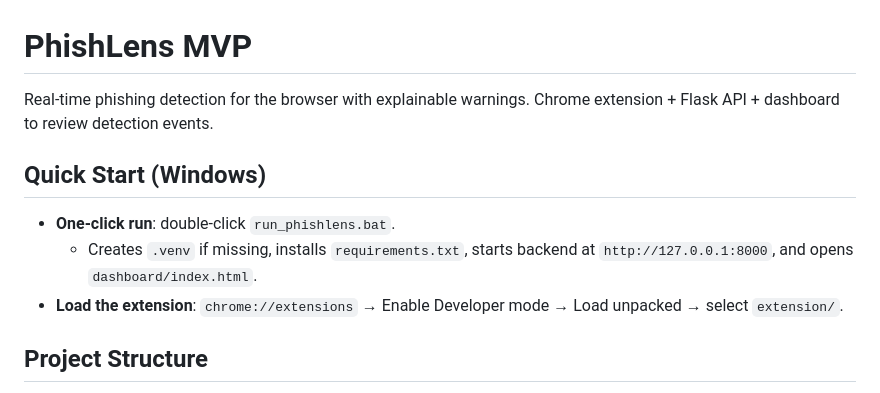
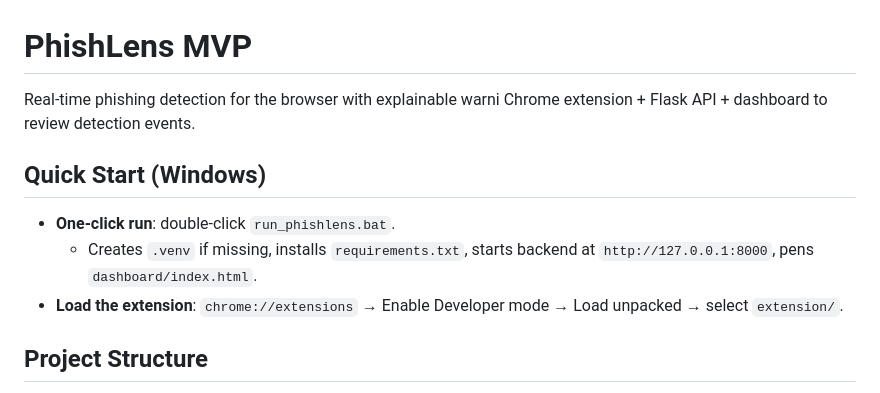
Before and after one commit to sahir247/phishlens, a Markdown page: README.md, the part around the change. GitHub-like rendering.

Commit message:
Last Sync: 2026-06-02 16:10 (Mobile)

```diff
--- a/README.md
+++ b/README.md
@@ -1,12 +1,12 @@
 # PhishLens MVP
 
-Real-time phishing detection for the browser with explainable warnings.
+Real-time phishing detection for the browser with explainable warni
 Chrome extension + Flask API + dashboard to review detection events.
 
 ## Quick Start (Windows)
 
 - __One-click run__: double‑click `run_phishlens.bat`.
-  - Creates `.venv` if missing, installs `requirements.txt`, starts backend at `http://127.0.0.1:8000`, and opens `dashboard/index.html`.
+  - Creates `.venv` if missing, installs `requirements.txt`, starts backend at `http://127.0.0.1:8000`, pens `dashboard/index.html`.
 - __Load the extension__: `chrome://extensions` → Enable Developer mode → Load unpacked → select `extension/`.
 
 ## Project Structure
```
